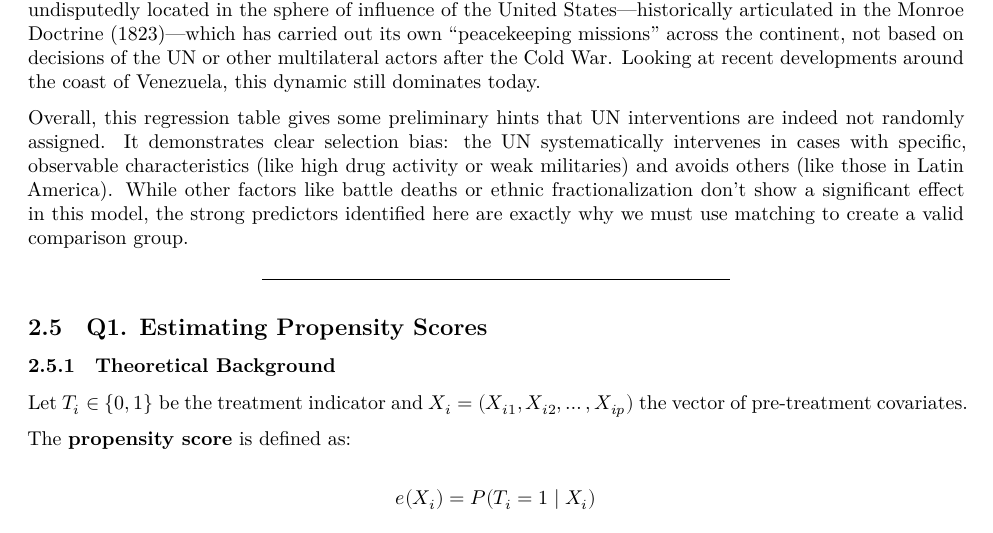
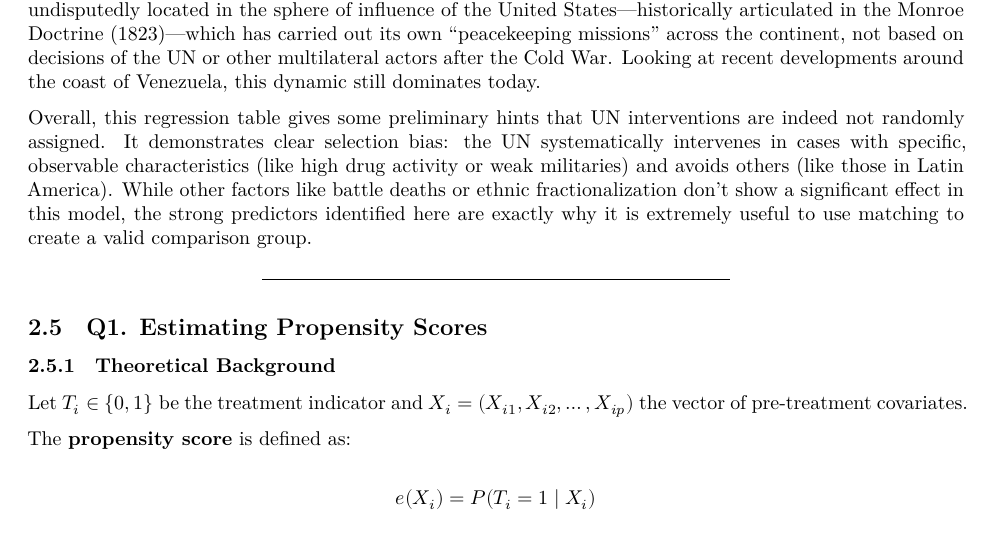
Before and after one commit to MaximilianBirkle/Tutorial-Week-8-and-9-Problem-Set-Matching-and-Entropy-Balancing, an R Markdown document (Tutorial_Week8.Rmd): part of page 5 of 14, cut so that both start at the same text. The pictures show the output file Tutorial_Week8.pdf that the author committed with the source.

Commit message:
Q0.2 - Table 1 interpretation

```diff
--- a/Tutorial_Week8.Rmd
+++ b/Tutorial_Week8.Rmd
@@ -153,7 +153,7 @@ Similarly, in countries with high per capita **military personnel** (coef=−1.1
 
 Furthermore, countries located in **Latin America** are less likely to receive UN intervention (coef=−3.775, P<0.05). This finding might be slightly confusing at first glance, although it might be explained by a couple of points. As many states in Latin America have faced high levels of political instability and also have a long history with drug trafficking, we might assume that they would be more likely to receive UN interventions. The absence of this finding might be due to the fact that Latin America has always been undisputedly located in the sphere of influence of the United States—historically articulated in the Monroe Doctrine (1823)—which has carried out its own "peacekeeping missions" across the continent, not based on decisions of the UN or other multilateral actors after the Cold War. Looking at recent developments around the coast of Venezuela, this dynamic still dominates today.
 
-Overall, this regression table gives some preliminary hints that UN interventions are indeed not randomly assigned. It demonstrates clear selection bias: the UN systematically intervenes in cases with specific, observable characteristics (like high drug activity or weak militaries) and avoids others (like those in Latin America). While other factors like battle deaths or ethnic fractionalization don't show a significant effect in this model, the strong predictors identified here are exactly why we must use matching to create a valid comparison group.
+Overall, this regression table gives some preliminary hints that UN interventions are indeed not randomly assigned. It demonstrates clear selection bias: the UN systematically intervenes in cases with specific, observable characteristics (like high drug activity or weak militaries) and avoids others (like those in Latin America). While other factors like battle deaths or ethnic fractionalization don't show a significant effect in this model, the strong predictors identified here are exactly why it is extremely useful to use matching to create a valid comparison group.
 
 ---
 
```
Also changed, not shown: Tutorial_Week8.pdf.
